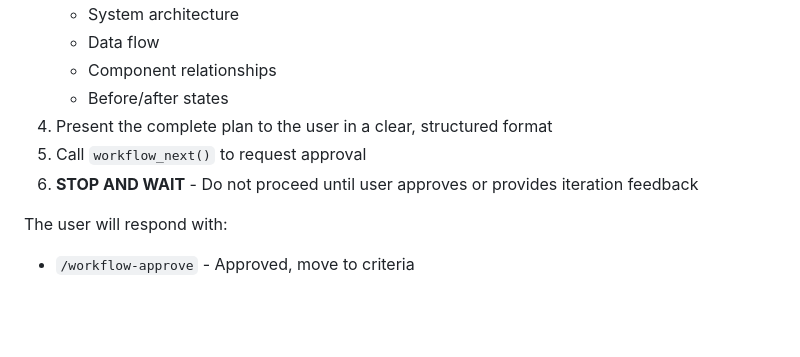
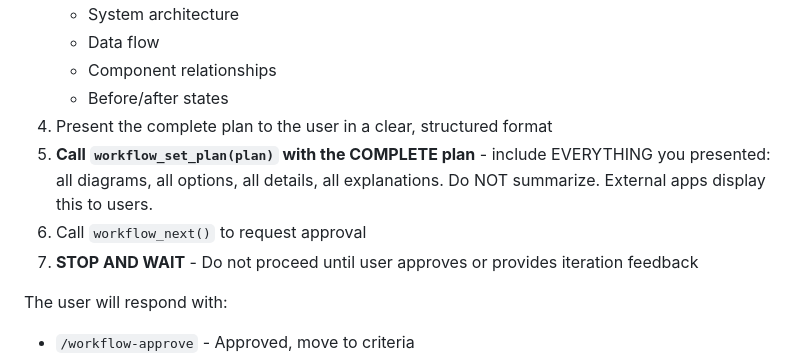
Before and after one commit to kwnath/test-flow, a Markdown page: skills/commands/workflow-start.md, the part around the change. GitHub-like rendering; blank space fills up the shorter version.

```diff
--- a/skills/commands/workflow-start.md
+++ b/skills/commands/workflow-start.md
@@ -46,8 +46,9 @@ When executing the **plan** step:
    - Component relationships
    - Before/after states
 4. Present the complete plan to the user in a clear, structured format
-5. Call `workflow_next()` to request approval
-6. **STOP AND WAIT** - Do not proceed until user approves or provides iteration feedback
+5. **Call `workflow_set_plan(plan)` with the COMPLETE plan** - include EVERYTHING you presented: all diagrams, all options, all details, all explanations. Do NOT summarize. External apps display this to users.
+6. Call `workflow_next()` to request approval
+7. **STOP AND WAIT** - Do not proceed until user approves or provides iteration feedback
 
 The user will respond with:
 - `/workflow-approve` - Approved, move to criteria
```
Also changed, not shown: CLAUDE.md (+4 -2 lines).
